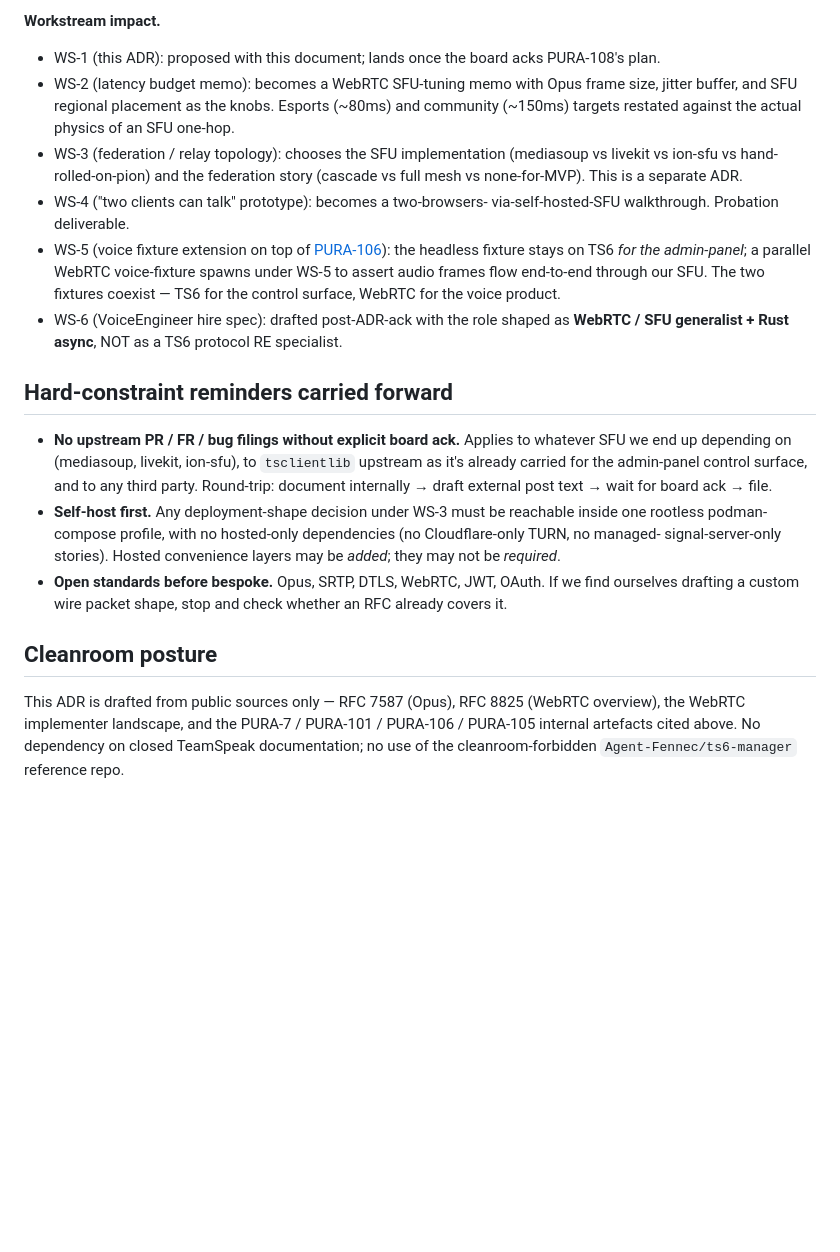
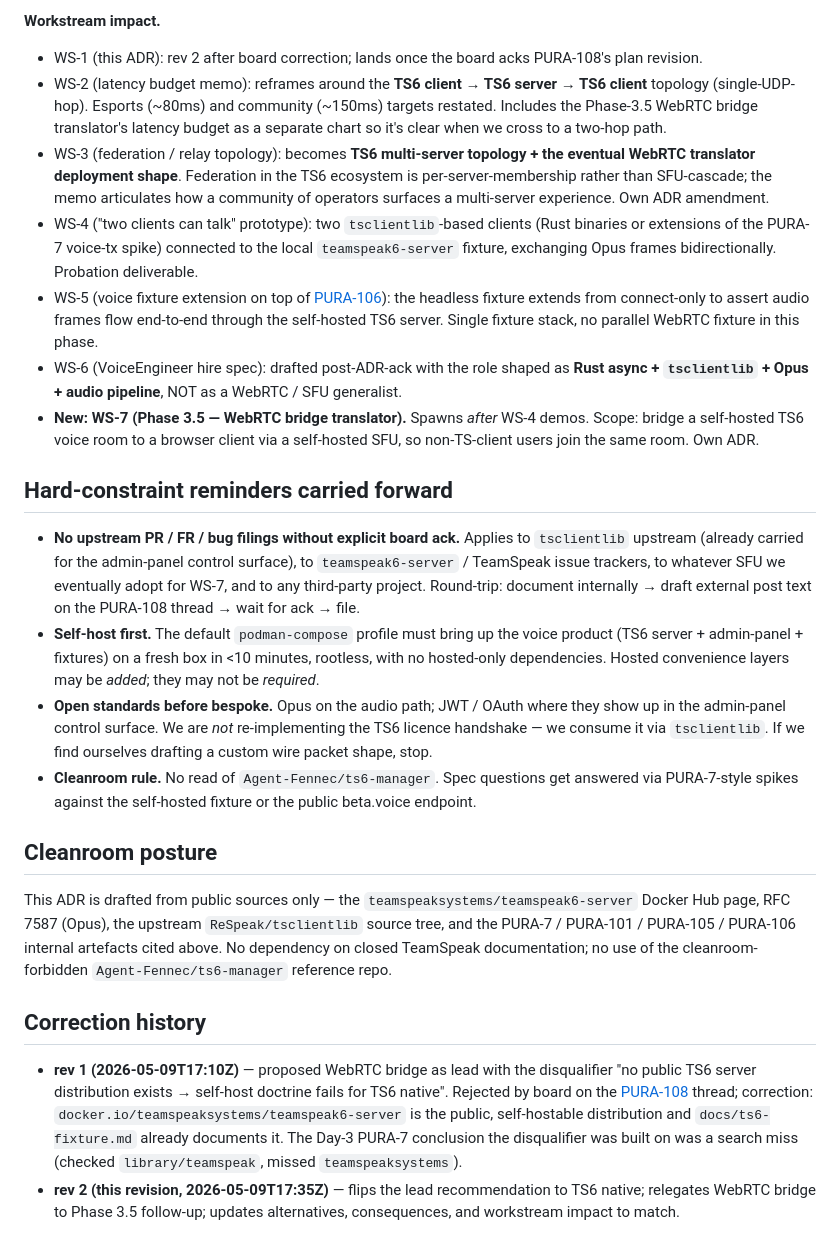
Before and after one commit to FrozenTear/teamspeak-admin-panel, a Markdown page: docs/adr/0005-voice-path-decision.md, the part around one of its changes. Rendered like a GitHub page; blank space fills up the shorter version.

```diff
--- a/docs/adr/0005-voice-path-decision.md
+++ b/docs/adr/0005-voice-path-decision.md
@@ -162,48 +190,78 @@ alternative on their own VPS.
 
 **Workstream impact.**
 
-- WS-1 (this ADR): proposed with this document; lands once the board
-  acks PURA-108's plan.
-- WS-2 (latency budget memo): becomes a WebRTC SFU-tuning memo with
-  Opus frame size, jitter buffer, and SFU regional placement as the
-  knobs. Esports (~80ms) and community (~150ms) targets restated
-  against the actual physics of an SFU one-hop.
-- WS-3 (federation / relay topology): chooses the SFU implementation
-  (mediasoup vs livekit vs ion-sfu vs hand-rolled-on-pion) and the
-  federation story (cascade vs full mesh vs none-for-MVP). This is a
-  separate ADR.
-- WS-4 ("two clients can talk" prototype): becomes a two-browsers-
-  via-self-hosted-SFU walkthrough. Probation deliverable.
+- WS-1 (this ADR): rev 2 after board correction; lands once the
+  board acks PURA-108's plan revision.
+- WS-2 (latency budget memo): reframes around the **TS6 client →
+  TS6 server → TS6 client** topology (single-UDP-hop). Esports
+  (~80ms) and community (~150ms) targets restated. Includes the
+  Phase-3.5 WebRTC bridge translator's latency budget as a
+  separate chart so it's clear when we cross to a two-hop path.
+- WS-3 (federation / relay topology): becomes **TS6 multi-server
+  topology + the eventual WebRTC translator deployment shape**.
+  Federation in the TS6 ecosystem is per-server-membership rather
+  than SFU-cascade; the memo articulates how a community of
+  operators surfaces a multi-server experience. Own ADR amendment.
+- WS-4 ("two clients can talk" prototype): two `tsclientlib`-based
+  clients (Rust binaries or extensions of the PURA-7 voice-tx
+  spike) connected to the local `teamspeak6-server` fixture,
+  exchanging Opus frames bidirectionally. Probation deliverable.
 - WS-5 (voice fixture extension on top of [PURA-106](/PURA/issues/PURA-106)):
-  the headless fixture stays on TS6 *for the admin-panel*; a
-  parallel WebRTC voice-fixture spawns under WS-5 to assert audio
-  frames flow end-to-end through our SFU. The two fixtures coexist —
-  TS6 for the control surface, WebRTC for the voice product.
-- WS-6 (VoiceEngineer hire spec): drafted post-ADR-ack with the role
-  shaped as **WebRTC / SFU generalist + Rust async**, NOT as a TS6
-  protocol RE specialist.
+  the headless fixture extends from connect-only to assert audio
+  frames flow end-to-end through the self-hosted TS6 server.
+  Single fixture stack, no parallel WebRTC fixture in this phase.
+- WS-6 (VoiceEngineer hire spec): drafted post-ADR-ack with the
+  role shaped as **Rust async + `tsclientlib` + Opus + audio
+  pipeline**, NOT as a WebRTC / SFU generalist.
+- **New: WS-7 (Phase 3.5 — WebRTC bridge translator).** Spawns
+  *after* WS-4 demos. Scope: bridge a self-hosted TS6 voice room
+  to a browser client via a self-hosted SFU, so non-TS-client
+  users join the same room. Own ADR.
 
 ## Hard-constraint reminders carried forward
 
 - **No upstream PR / FR / bug filings without explicit board ack.**
-  Applies to whatever SFU we end up depending on (mediasoup,
-  livekit, ion-sfu), to `tsclientlib` upstream as it's already
-  carried for the admin-panel control surface, and to any third
-  party. Round-trip: document internally → draft external post text
-  → wait for board ack → file.
-- **Self-host first.** Any deployment-shape decision under WS-3 must
-  be reachable inside one rootless podman-compose profile, with no
-  hosted-only dependencies (no Cloudflare-only TURN, no managed-
-  signal-server-only stories). Hosted convenience layers may be
+  Applies to `tsclientlib` upstream (already carried for the
+  admin-panel control surface), to `teamspeak6-server` /
+  TeamSpeak issue trackers, to whatever SFU we eventually adopt
+  for WS-7, and to any third-party project. Round-trip:
+  document internally → draft external post text on the
+  PURA-108 thread → wait for ack → file.
+- **Self-host first.** The default `podman-compose` profile must
+  bring up the voice product (TS6 server + admin-panel +
+  fixtures) on a fresh box in <10 minutes, rootless, with no
+  hosted-only dependencies. Hosted convenience layers may be
   *added*; they may not be *required*.
-- **Open standards before bespoke.** Opus, SRTP, DTLS, WebRTC, JWT,
-  OAuth. If we find ourselves drafting a custom wire packet shape,
-  stop and check whether an RFC already covers it.
+- **Open standards before bespoke.** Opus on the audio path; JWT
+  / OAuth where they show up in the admin-panel control surface.
+  We are *not* re-implementing the TS6 licence handshake — we
+  consume it via `tsclientlib`. If we find ourselves drafting a
+  custom wire packet shape, stop.
+- **Cleanroom rule.** No read of `Agent-Fennec/ts6-manager`. Spec
+  questions get answered via PURA-7-style spikes against the
+  self-hosted fixture or the public beta.voice endpoint.
 
 ## Cleanroom posture
 
-This ADR is drafted from public sources only — RFC 7587 (Opus), RFC
-8825 (WebRTC overview), the WebRTC implementer landscape, and the
-PURA-7 / PURA-101 / PURA-106 / PURA-105 internal artefacts cited
+This ADR is drafted from public sources only — the
+`teamspeaksystems/teamspeak6-server` Docker Hub page, RFC 7587
+(Opus), the upstream `ReSpeak/tsclientlib` source tree, and the
+PURA-7 / PURA-101 / PURA-105 / PURA-106 internal artefacts cited
 above. No dependency on closed TeamSpeak documentation; no use of
 the cleanroom-forbidden `Agent-Fennec/ts6-manager` reference repo.
+
+## Correction history
+
+- **rev 1 (2026-05-09T17:10Z)** — proposed WebRTC bridge as lead
+  with the disqualifier "no public TS6 server distribution exists
+  → self-host doctrine fails for TS6 native". Rejected by board on
+  the [PURA-108](/PURA/issues/PURA-108) thread; correction:
+  `docker.io/teamspeaksystems/teamspeak6-server` is the public,
+  self-hostable distribution and `docs/ts6-fixture.md` already
+  documents it. The Day-3 PURA-7 conclusion the disqualifier was
+  built on was a search miss (checked `library/teamspeak`, missed
+  `teamspeaksystems`).
+- **rev 2 (this revision, 2026-05-09T17:35Z)** — flips the lead
+  recommendation to TS6 native; relegates WebRTC bridge to Phase
+  3.5 follow-up; updates alternatives, consequences, and
+  workstream impact to match.
```
Also changed, not shown: other parts of docs/adr/0005-voice-path-decision.md (+147 -119 lines).
